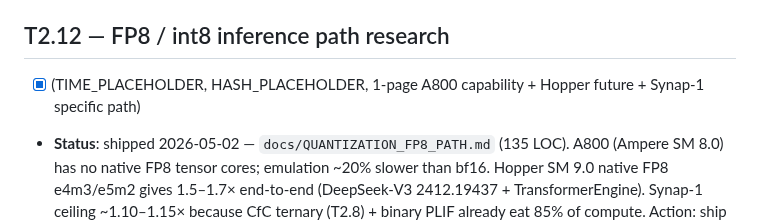
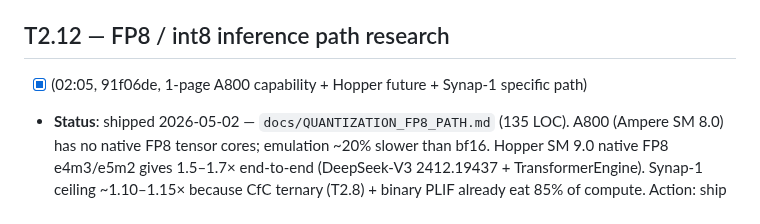
Before and after one commit to Lihfdgjr/synapforge, a Markdown page: docs/DEEP_MAINT_QUEUE.md, the part around the change. GitHub-like rendering.

Commit message:
auto-T2.12: backfill commit hash 91f06de in queue line

```diff
--- a/docs/DEEP_MAINT_QUEUE.md
+++ b/docs/DEEP_MAINT_QUEUE.md
@@ -364,7 +364,7 @@ Read `grep "VAL step" /workspace/runs/v24h_qwen3/train_run3*.log | tail -3`. If
 - **Commit**: `auto-T2.11: torch.compile bench harness + smoke tests`.
 
 ## T2.12 — FP8 / int8 inference path research
-- [x] (TIME_PLACEHOLDER, HASH_PLACEHOLDER, 1-page A800 capability + Hopper future + Synap-1 specific path)
+- [x] (02:05, 91f06de, 1-page A800 capability + Hopper future + Synap-1 specific path)
 - **Status**: shipped 2026-05-02 — `docs/QUANTIZATION_FP8_PATH.md` (135 LOC). A800 (Ampere SM 8.0) has no native FP8 tensor cores; emulation ~20% slower than bf16. Hopper SM 9.0 native FP8 e4m3/e5m2 gives 1.5–1.7× end-to-end (DeepSeek-V3 2412.19437 + TransformerEngine). Synap-1 ceiling ~1.10–1.15× because CfC ternary (T2.8) + binary PLIF already eat 85% of compute. Action: ship int8 PTQ via `torch.ao.quantization` post phase-3 on A800 (~1.4–1.6× FFN-bound, ~1.1× whole-model); defer FP8 to H100 rental ~Q3 2026.
 - **Goal**: document why FP8 isn't viable on A800; what Hopper would buy.
 - **Files**: `docs/QUANTIZATION_FP8_PATH.md` (NEW); cross-refs `docs/quantize.md`, `docs/MATMUL_FREE.md`.
```
